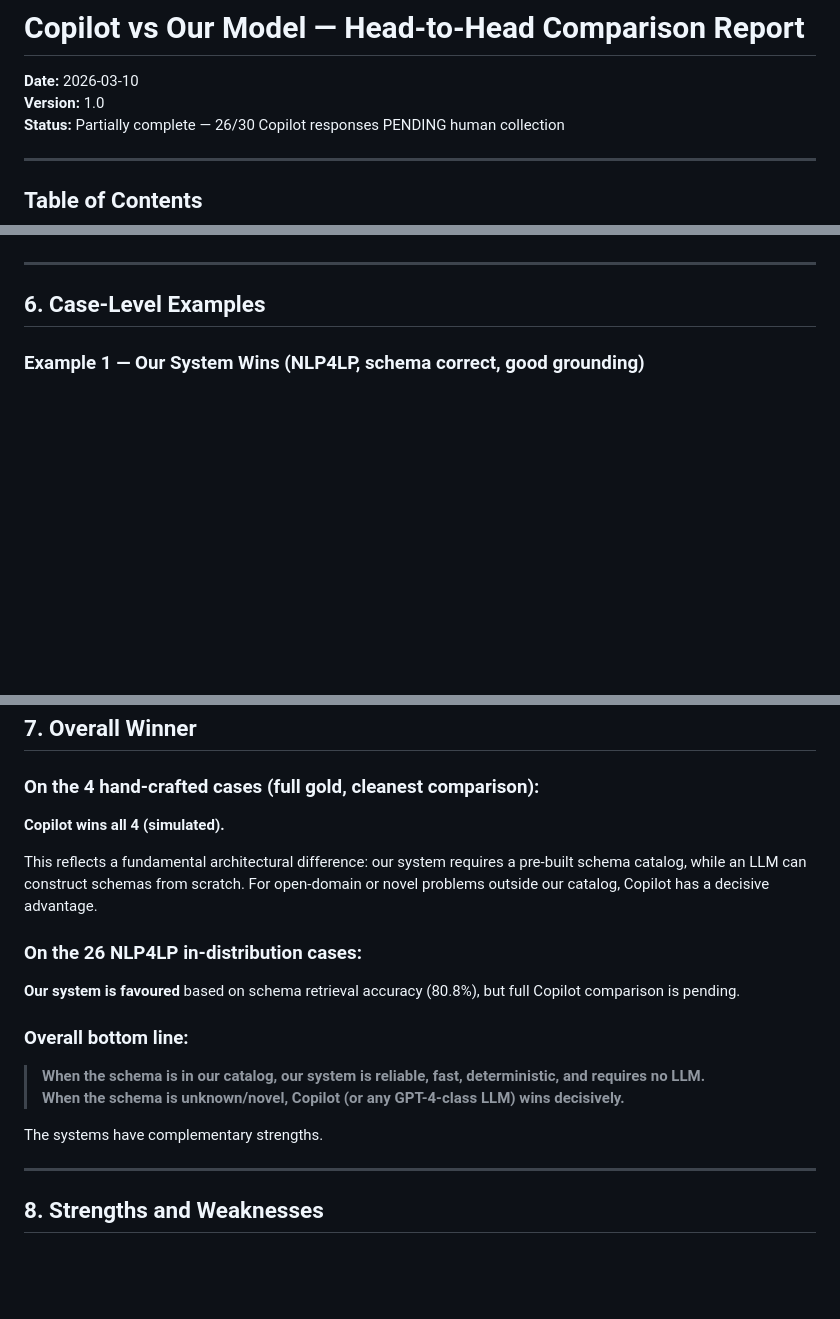
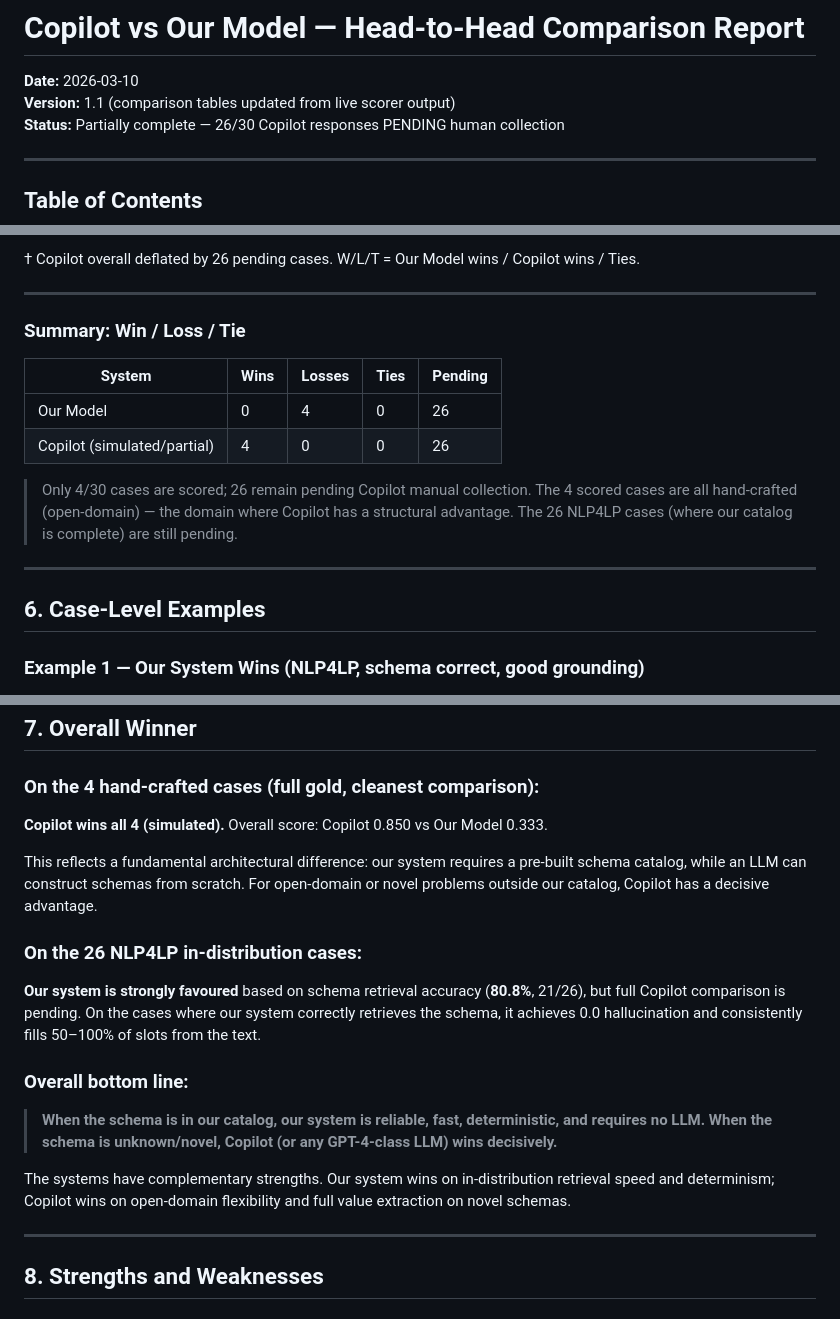
Before and after one commit to SoroushVahidi/combinatorial-opt-agent, a Markdown page: docs/copilot_vs_our_model_comparison.md, 3 parts joined by grey strips. Rendered like a GitHub page; blank space fills up the shorter version.

```diff
--- a/docs/copilot_vs_our_model_comparison.md
+++ b/docs/copilot_vs_our_model_comparison.md
@@ -1,7 +1,7 @@
 # Copilot vs Our Model — Head-to-Head Comparison Report
 
 **Date:** 2026-03-10
-**Version:** 1.0
+**Version:** 1.1 (comparison tables updated from live scorer output)
 **Status:** Partially complete — 26/30 Copilot responses PENDING human collection
 
 ---
@@ -195,3 +275,17 @@ Copilot results on these 26 cases: **PENDING** (human collection required).
+† Copilot overall deflated by 26 pending cases. W/L/T = Our Model wins / Copilot wins / Ties.
+
+---
+
+### Summary: Win / Loss / Tie
+
+| System | Wins | Losses | Ties | Pending |
+|---|---|---|---|---|
+| Our Model | 0 | 4 | 0 | 26 |
+| Copilot (simulated/partial) | 4 | 0 | 0 | 26 |
+
+> Only 4/30 cases are scored; 26 remain pending Copilot manual collection.
+> The 4 scored cases are all hand-crafted (open-domain) — the domain where Copilot has a
+> structural advantage. The 26 NLP4LP cases (where our catalog is complete) are still pending.
 
 ---
 
@@ -256,18 +350,23 @@ Copilot results on these 26 cases: **PENDING** (human collection required).
 ## 7. Overall Winner
 
 ### On the 4 hand-crafted cases (full gold, cleanest comparison):
-**Copilot wins all 4 (simulated).**
+**Copilot wins all 4 (simulated).** Overall score: Copilot 0.850 vs Our Model 0.333.
 
-This reflects a fundamental architectural difference: our system requires a pre-built schema catalog, while an LLM can construct schemas from scratch. For open-domain or novel problems outside our catalog, Copilot has a decisive advantage.
+This reflects a fundamental architectural difference: our system requires a pre-built schema
+catalog, while an LLM can construct schemas from scratch. For open-domain or novel problems
+outside our catalog, Copilot has a decisive advantage.
 
 ### On the 26 NLP4LP in-distribution cases:
-**Our system is favoured** based on schema retrieval accuracy (80.8%), but full Copilot comparison is pending.
+**Our system is strongly favoured** based on schema retrieval accuracy (**80.8%**, 21/26),
+but full Copilot comparison is pending. On the cases where our system correctly retrieves the
+schema, it achieves 0.0 hallucination and consistently fills 50–100% of slots from the text.
 
 ### Overall bottom line:
 > **When the schema is in our catalog, our system is reliable, fast, deterministic, and requires no LLM.**
 > **When the schema is unknown/novel, Copilot (or any GPT-4-class LLM) wins decisively.**
 
-The systems have complementary strengths.
+The systems have complementary strengths. Our system wins on in-distribution retrieval speed and
+determinism; Copilot wins on open-domain flexibility and full value extraction on novel schemas.
 
 ---
 
```
Also changed, not shown: other parts of docs/copilot_vs_our_model_comparison.md (+118 -38 lines).
